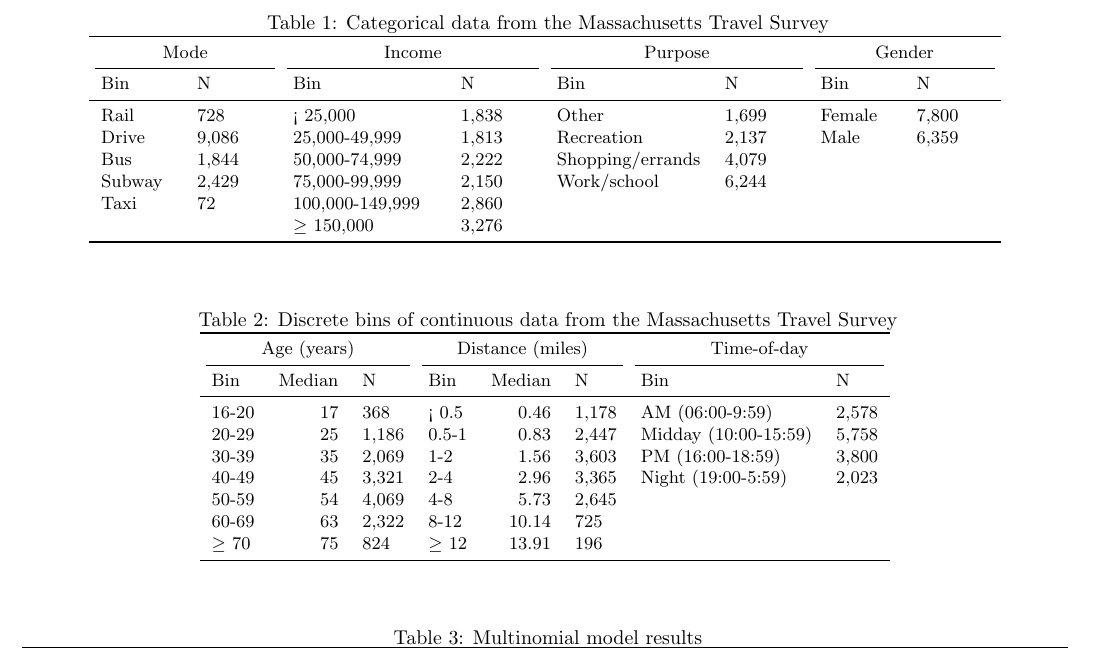
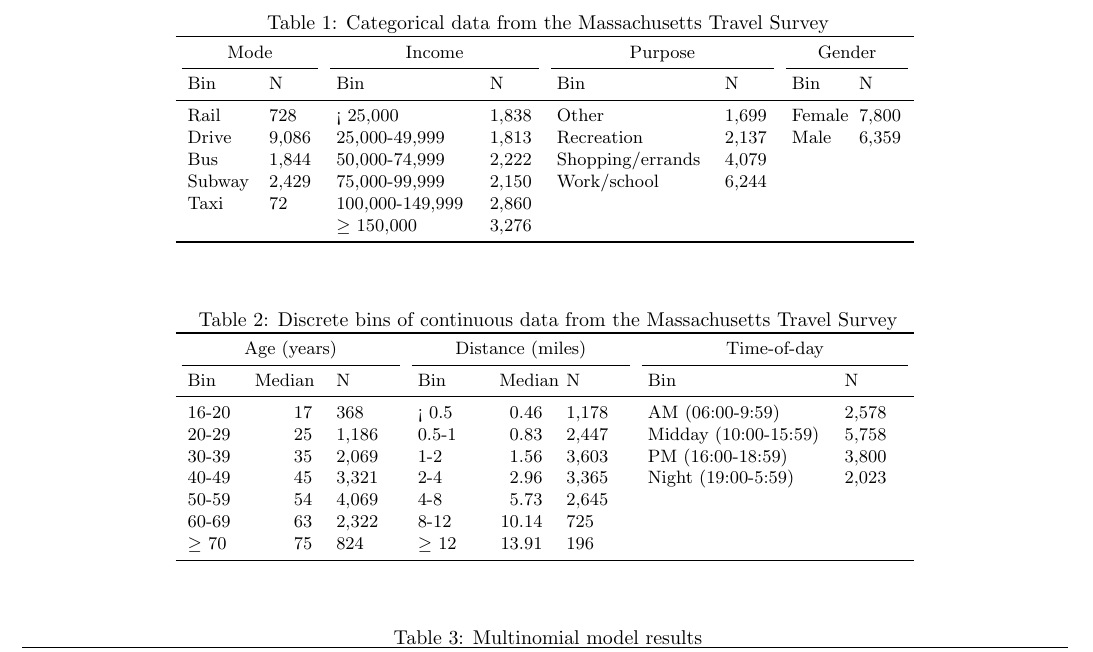
Before and after one commit to nick-fournier/Value-of-Time-Exploration, a LaTeX document (analysis/restable_joint.tex): part of page 1 of 10, cut so that both start at the same text. Compiled offline with pdfLaTeX.

```diff
--- a/analysis/restable_joint.tex
+++ b/analysis/restable_joint.tex
@@ -3,7 +3,7 @@
 \usepackage{booktabs,longtable,pdflscape,float,tabularx}
 \begin{document} \begin{table}[H]\centering\caption{Categorical data from the Massachusetts Travel Survey} \begingroup\fontsize{9}{11}\selectfont
 
-\begin{tabular}{>{\raggedright\arraybackslash}p{0.5in}>{\raggedright\arraybackslash}p{0.5in}>{\raggedright\arraybackslash}p{1in}>{\raggedright\arraybackslash}p{0.5in}>{\raggedright\arraybackslash}p{1in}>{\raggedright\arraybackslash}p{0.5in}>{\raggedright\arraybackslash}p{0.5in}>{\raggedright\arraybackslash}p{0.5in}}
+\begin{tabular}{>{\raggedright\arraybackslash}p{0.4in}>{\raggedright\arraybackslash}p{0.3in}>{\raggedright\arraybackslash}p{0.9in}>{\raggedright\arraybackslash}p{0.3in}>{\raggedright\arraybackslash}p{1.0in}>{\raggedright\arraybackslash}p{0.3in}>{\raggedright\arraybackslash}p{0.3in}>{\raggedright\arraybackslash}p{0.3in}}
 \toprule
 \multicolumn{2}{c}{Mode} & \multicolumn{2}{c}{Income} & \multicolumn{2}{c}{Purpose} & \multicolumn{2}{c}{Gender} \\
 \cmidrule(l{3pt}r{3pt}){1-2} \cmidrule(l{3pt}r{3pt}){3-4} \cmidrule(l{3pt}r{3pt}){5-6} \cmidrule(l{3pt}r{3pt}){7-8}
@@ -19,7 +19,7 @@
 \end{tabular}
 \endgroup{} \end{table} \begin{table}[H]\centering\caption{Discrete bins of continuous data from the Massachusetts Travel Survey} \begingroup\fontsize{9}{11}\selectfont
 
-\begin{tabular}{lrllrlll}
+\begin{tabular}{>{\raggedright\arraybackslash}p{0.3in}>{\raggedleft\arraybackslash}p{0.4in}>{\raggedright\arraybackslash}p{0.4in}>{\raggedright\arraybackslash}p{0.4in}>{\raggedleft\arraybackslash}p{0.3in}>{\raggedright\arraybackslash}p{0.4in}>{\raggedright\arraybackslash}p{1.2in}>{\raggedright\arraybackslash}p{0.4in}}
 \toprule
 \multicolumn{3}{c}{Age (years)} & \multicolumn{3}{c}{Distance (miles)} & \multicolumn{2}{c}{Time-of-day} \\
 \cmidrule(l{3pt}r{3pt}){1-3} \cmidrule(l{3pt}r{3pt}){4-6} \cmidrule(l{3pt}r{3pt}){7-8}
```
Also changed, not shown: writing/figure/jointplot.pdf, 3 other files.
